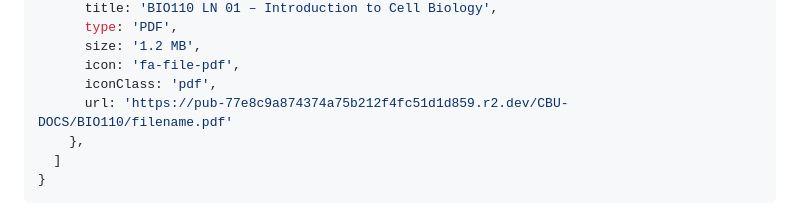
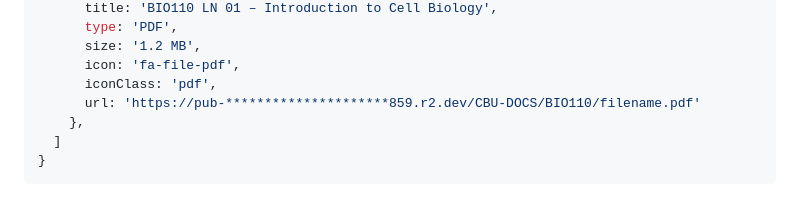
Before and after one commit to Gabriel-Banda/BrainHub, a Markdown page: README.md, the part around the change. Drawn GitHub-style.

Commit message:
Obscure sensitive information in README
Obscured part of the PDF URL for privacy.

```diff
--- a/README.md
+++ b/README.md
@@ -59,7 +59,7 @@ Find the course entry and add to its `docs` array:
       size: '1.2 MB',
       icon: 'fa-file-pdf',
       iconClass: 'pdf',
-      url: 'https://pub-77e8c9a874374a75b212f4fc51d1d859.r2.dev/CBU-DOCS/BIO110/filename.pdf'
+      url: 'https://pub-*********************859.r2.dev/CBU-DOCS/BIO110/filename.pdf'
     },
   ]
 }
```
